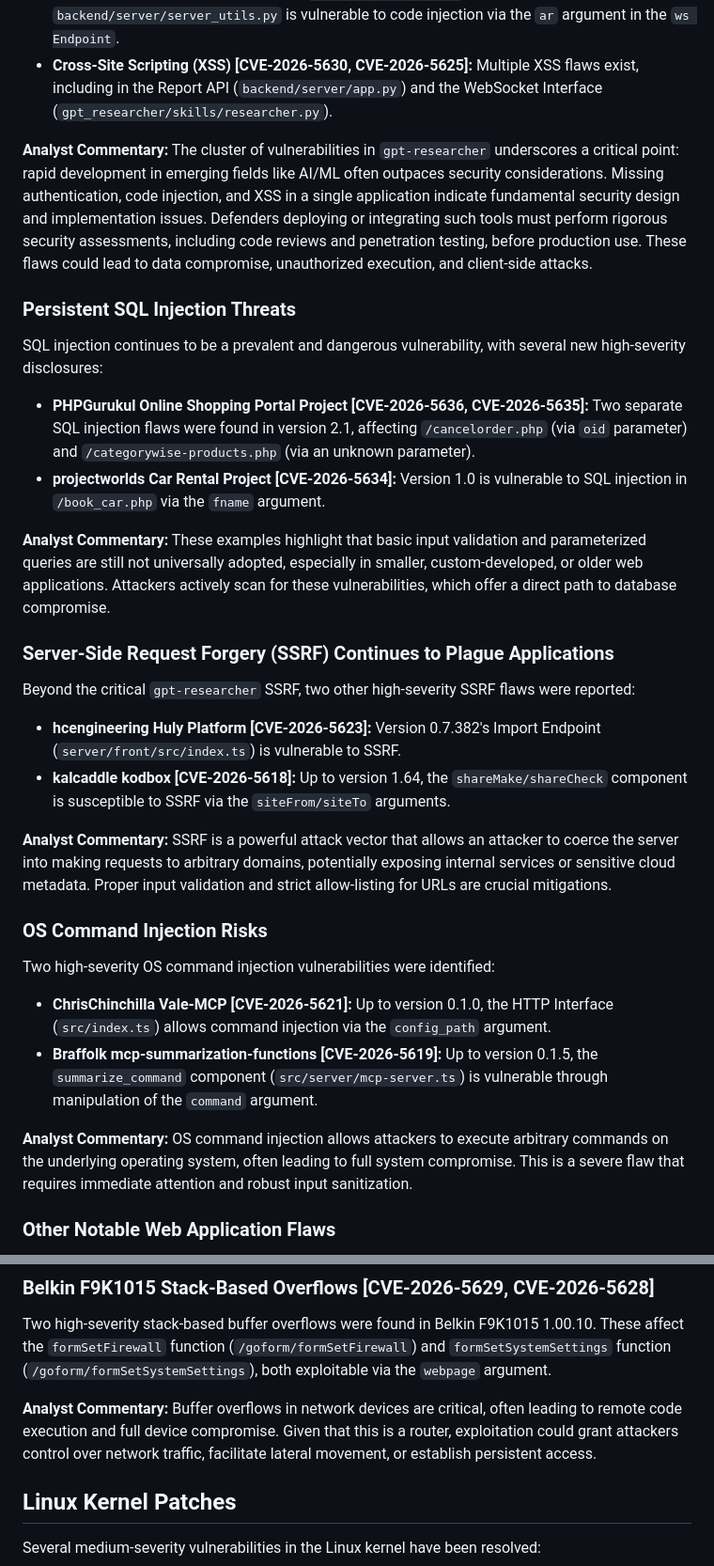
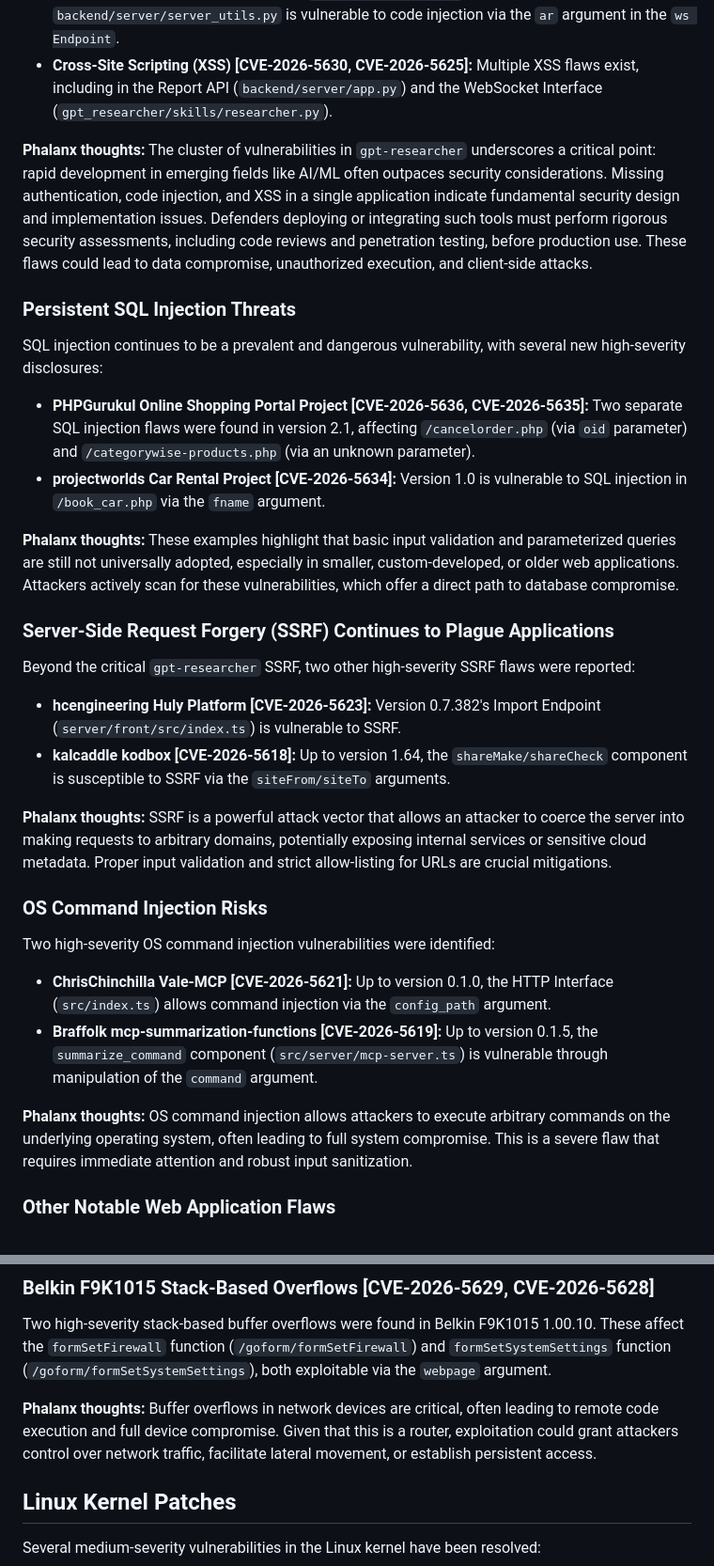
Before and after one commit to Phalanx-CCS/threat_feed.github.io, a Markdown page: phalanx_intel_20260406_0855.md, 2 parts joined by grey strips. Shown at 94% size. Drawn GitHub-style.

```diff
--- a/phalanx_intel_20260406_0855.md
+++ b/phalanx_intel_20260406_0855.md
@@ -52,7 +53,7 @@ Beyond the critical SSRF mentioned above, `assafelovic gpt-researcher` up to ver
 *   **Code Injection [CVE-2026-5631]:** The `extract_command_data` function in `backend/server/server_utils.py` is vulnerable to code injection via the `ar` argument in the `ws Endpoint`.
 *   **Cross-Site Scripting (XSS) [CVE-2026-5630, CVE-2026-5625]:** Multiple XSS flaws exist, including in the Report API (`backend/server/app.py`) and the WebSocket Interface (`gpt_researcher/skills/researcher.py`).
 
-**Analyst Commentary:** The cluster of vulnerabilities in `gpt-researcher` underscores a critical point: rapid development in emerging fields like AI/ML often outpaces security considerations. Missing authentication, code injection, and XSS in a single application indicate fundamental security design and implementation issues. Defenders deploying or integrating such tools must perform rigorous security assessments, including code reviews and penetration testing, before production use. These flaws could lead to data compromise, unauthorized execution, and client-side attacks.
+**Phalanx thoughts:** The cluster of vulnerabilities in `gpt-researcher` underscores a critical point: rapid development in emerging fields like AI/ML often outpaces security considerations. Missing authentication, code injection, and XSS in a single application indicate fundamental security design and implementation issues. Defenders deploying or integrating such tools must perform rigorous security assessments, including code reviews and penetration testing, before production use. These flaws could lead to data compromise, unauthorized execution, and client-side attacks.
 
 ### Persistent SQL Injection Threats
 
@@ -61,7 +62,7 @@ SQL injection continues to be a prevalent and dangerous vulnerability, with seve
 *   **PHPGurukul Online Shopping Portal Project [CVE-2026-5636, CVE-2026-5635]:** Two separate SQL injection flaws were found in version 2.1, affecting `/cancelorder.php` (via `oid` parameter) and `/categorywise-products.php` (via an unknown parameter).
 *   **projectworlds Car Rental Project [CVE-2026-5634]:** Version 1.0 is vulnerable to SQL injection in `/book_car.php` via the `fname` argument.
 
-**Analyst Commentary:** These examples highlight that basic input validation and parameterized queries are still not universally adopted, especially in smaller, custom-developed, or older web applications. Attackers actively scan for these vulnerabilities, which offer a direct path to database compromise.
+**Phalanx thoughts:** These examples highlight that basic input validation and parameterized queries are still not universally adopted, especially in smaller, custom-developed, or older web applications. Attackers actively scan for these vulnerabilities, which offer a direct path to database compromise.
 
 ### Server-Side Request Forgery (SSRF) Continues to Plague Applications
 
@@ -70,7 +71,7 @@ Beyond the critical `gpt-researcher` SSRF, two other high-severity SSRF flaws we
 *   **hcengineering Huly Platform [CVE-2026-5623]:** Version 0.7.382's Import Endpoint (`server/front/src/index.ts`) is vulnerable to SSRF.
 *   **kalcaddle kodbox [CVE-2026-5618]:** Up to version 1.64, the `shareMake/shareCheck` component is susceptible to SSRF via the `siteFrom/siteTo` arguments.
 
-**Analyst Commentary:** SSRF is a powerful attack vector that allows an attacker to coerce the server into making requests to arbitrary domains, potentially exposing internal services or sensitive cloud metadata. Proper input validation and strict allow-listing for URLs are crucial mitigations.
+**Phalanx thoughts:** SSRF is a powerful attack vector that allows an attacker to coerce the server into making requests to arbitrary domains, potentially exposing internal services or sensitive cloud metadata. Proper input validation and strict allow-listing for URLs are crucial mitigations.
 
 ### OS Command Injection Risks
 
@@ -79,7 +80,7 @@ Two high-severity OS command injection vulnerabilities were identified:
 *   **ChrisChinchilla Vale-MCP [CVE-2026-5621]:** Up to version 0.1.0, the HTTP Interface (`src/index.ts`) allows command injection via the `config_path` argument.
 *   **Braffolk mcp-summarization-functions [CVE-2026-5619]:** Up to version 0.1.5, the `summarize_command` component (`src/server/mcp-server.ts`) is vulnerable through manipulation of the `command` argument.
 
-**Analyst Commentary:** OS command injection allows attackers to execute arbitrary commands on the underlying operating system, often leading to full system compromise. This is a severe flaw that requires immediate attention and robust input sanitization.
+**Phalanx thoughts:** OS command injection allows attackers to execute arbitrary commands on the underlying operating system, often leading to full system compromise. This is a severe flaw that requires immediate attention and robust input sanitization.
 
 ### Other Notable Web Application Flaws
 
@@ -94,7 +95,7 @@ Two high-severity OS command injection vulnerabilities were identified:
 
 Two high-severity stack-based buffer overflows were found in Belkin F9K1015 1.00.10. These affect the `formSetFirewall` function (`/goform/formSetFirewall`) and `formSetSystemSettings` function (`/goform/formSetSystemSettings`), both exploitable via the `webpage` argument.
 
-**Analyst Commentary:** Buffer overflows in network devices are critical, often leading to remote code execution and full device compromise. Given that this is a router, exploitation could grant attackers control over network traffic, facilitate lateral movement, or establish persistent access.
+**Phalanx thoughts:** Buffer overflows in network devices are critical, often leading to remote code execution and full device compromise. Given that this is a router, exploitation could grant attackers control over network traffic, facilitate lateral movement, or establish persistent access.
 
 ## Linux Kernel Patches
 
```
Also changed, not shown: other parts of phalanx_intel_20260406_0855.md (+8 -6 lines).
